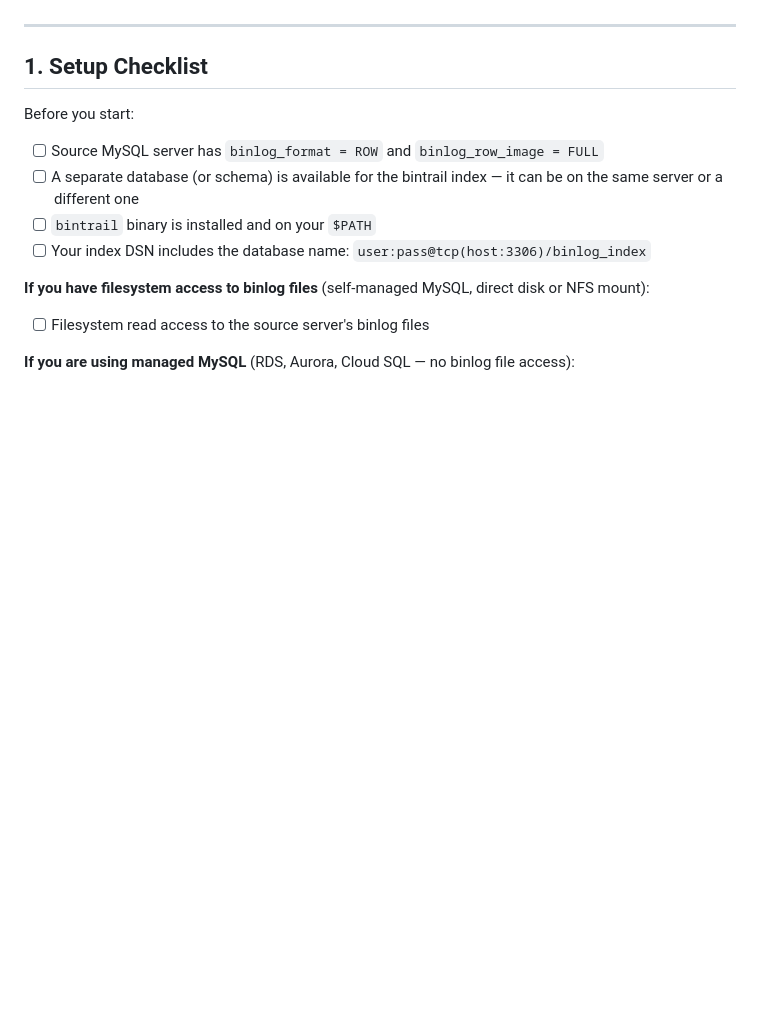
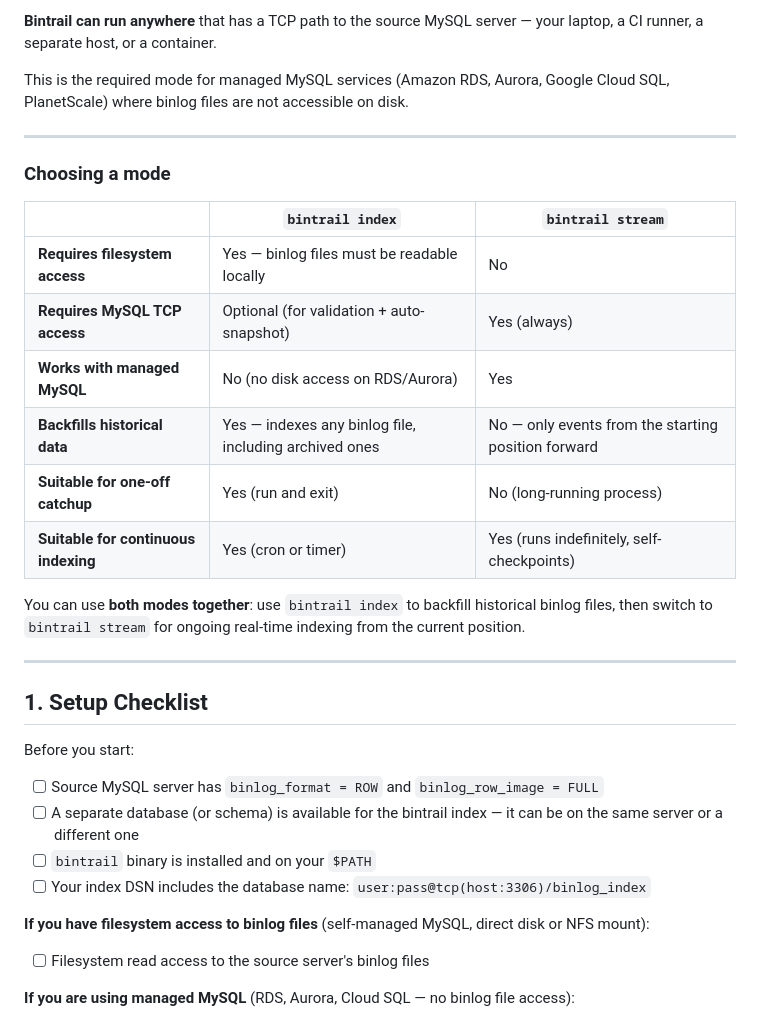
Before and after one commit to dbtrail/bintrail, a Markdown page: docs/guide.md, the part around one of its changes. GitHub-like rendering; blank space fills up the shorter version.

```diff
--- a/docs/guide.md
+++ b/docs/guide.md
@@ -4,3 +70,21 @@ Bintrail indexes every INSERT, UPDATE, and DELETE from MySQL ROW-format binary l
+**Bintrail can run anywhere** that has a TCP path to the source MySQL server — your laptop, a CI runner, a separate host, or a container.
+
+This is the required mode for managed MySQL services (Amazon RDS, Aurora, Google Cloud SQL, PlanetScale) where binlog files are not accessible on disk.
+
+---
+
+### Choosing a mode
+
+| | `bintrail index` | `bintrail stream` |
+|---|---|---|
+| **Requires filesystem access** | Yes — binlog files must be readable locally | No |
+| **Requires MySQL TCP access** | Optional (for validation + auto-snapshot) | Yes (always) |
+| **Works with managed MySQL** | No (no disk access on RDS/Aurora) | Yes |
+| **Backfills historical data** | Yes — indexes any binlog file, including archived ones | No — only events from the starting position forward |
+| **Suitable for one-off catchup** | Yes (run and exit) | No (long-running process) |
+| **Suitable for continuous indexing** | Yes (cron or timer) | Yes (runs indefinitely, self-checkpoints) |
+
+You can use **both modes together**: use `bintrail index` to backfill historical binlog files, then switch to `bintrail stream` for ongoing real-time indexing from the current position.
 
 ---
 
```
Also changed, not shown: other parts of docs/guide.md (+66 -0 lines).
